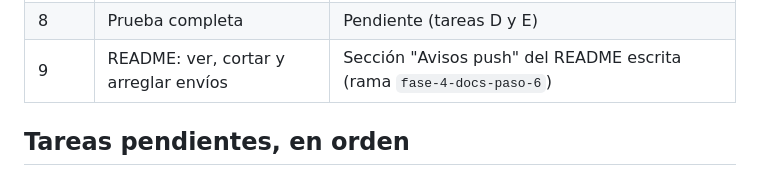
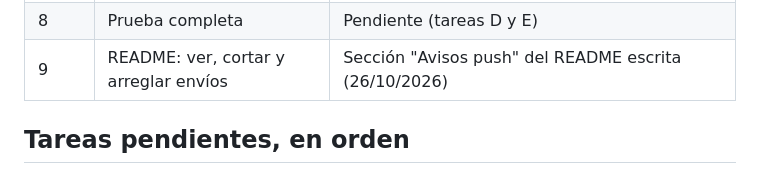
Before and after one commit to MatiCascoV/rio-paysandu, a Markdown page: docs/estado-actual.md, the part around the change. GitHub-like rendering.

Commit message:
estado-actual: fila 9 sin nombre de rama
Co-Authored-By: Claude Opus 5.5 <noreply@anthropic.com>

```diff
--- a/docs/estado-actual.md
+++ b/docs/estado-actual.md
@@ -65,7 +65,7 @@ Detalle completo en `docs/fase-4-avisos-push.md`.
 | 6 | Identidad federada en Google Cloud | Hecho (26/10/2026; ver `docs/fase-4-paso-6-guia.md`) |
 | 7 | `lector/avisos.py` y `avisos.yml` | Hecho; mandó un resumen real a `prueba-resumen-paysandu` (26/10/2026). El urgente sigue sin probar contra FCM |
 | 8 | Prueba completa | Pendiente (tareas D y E) |
-| 9 | README: ver, cortar y arreglar envíos | Sección "Avisos push" del README escrita (rama `fase-4-docs-paso-6`) |
+| 9 | README: ver, cortar y arreglar envíos | Sección "Avisos push" del README escrita (26/10/2026) |
 
 ## Tareas pendientes, en orden
 
```
